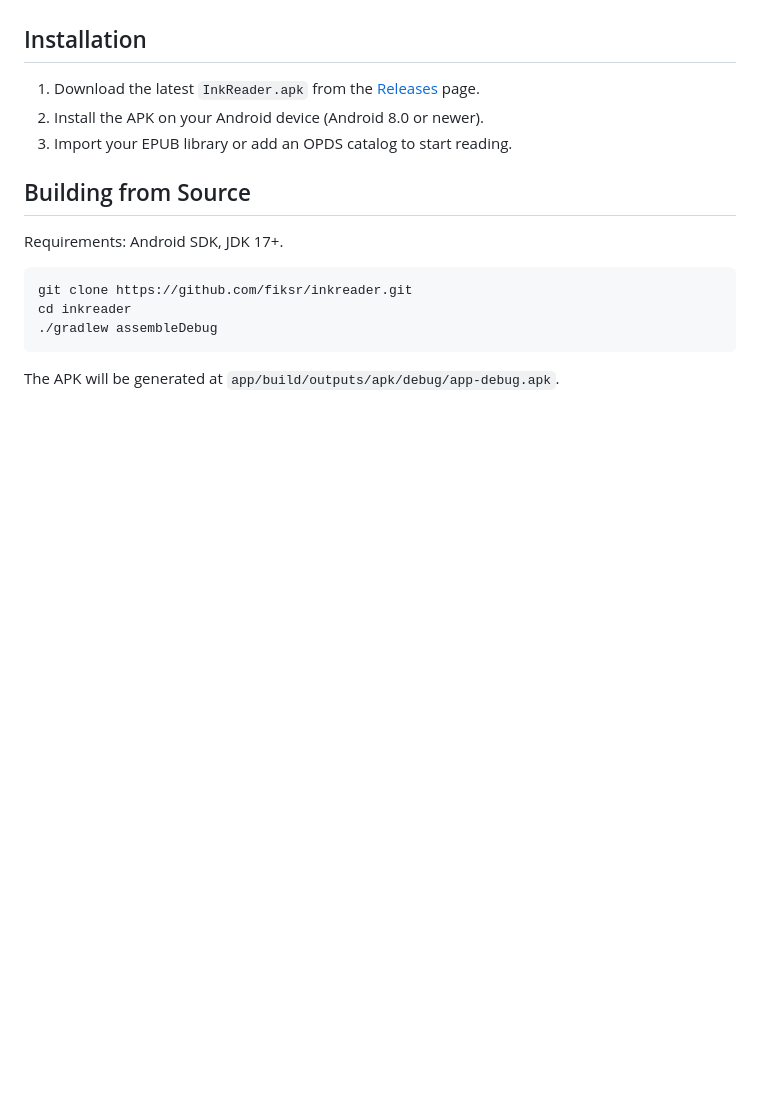
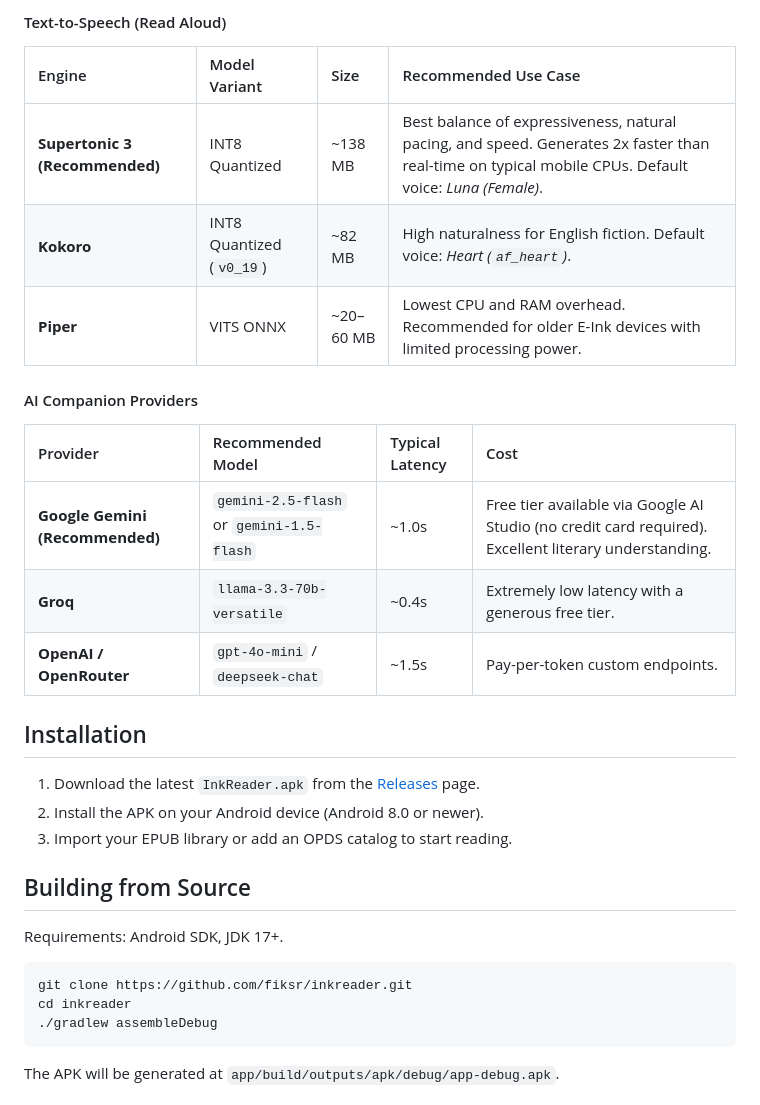
Before and after one commit to fiksr/inkreader, a Markdown page: README.md, the part around one of its changes. GitHub-like rendering; blank space fills up the shorter version.

```diff
--- a/README.md
+++ b/README.md
@@ -47,3 +76,17 @@ High-quality neural speech synthesis running entirely on-device without network
+#### Text-to-Speech (Read Aloud)
+| Engine | Model Variant | Size | Recommended Use Case |
+| :--- | :--- | :--- | :--- |
+| **Supertonic 3 (Recommended)** | INT8 Quantized | ~138 MB | Best balance of expressiveness, natural pacing, and speed. Generates 2x faster than real-time on typical mobile CPUs. Default voice: *Luna (Female)*. |
+| **Kokoro** | INT8 Quantized (`v0_19`) | ~82 MB | High naturalness for English fiction. Default voice: *Heart (`af_heart`)*. |
+| **Piper** | VITS ONNX | ~20–60 MB | Lowest CPU and RAM overhead. Recommended for older E-Ink devices with limited processing power. |
+
+#### AI Companion Providers
+| Provider | Recommended Model | Typical Latency | Cost |
+| :--- | :--- | :--- | :--- |
+| **Google Gemini (Recommended)** | `gemini-2.5-flash` or `gemini-1.5-flash` | ~1.0s | Free tier available via Google AI Studio (no credit card required). Excellent literary understanding. |
+| **Groq** | `llama-3.3-70b-versatile` | ~0.4s | Extremely low latency with a generous free tier. |
+| **OpenAI / OpenRouter** | `gpt-4o-mini` / `deepseek-chat` | ~1.5s | Pay-per-token custom endpoints. |
+
 ## Installation
 
 1. Download the latest `InkReader.apk` from the [Releases](https://github.com/fiksr/inkreader/releases) page.
```
Also changed, not shown: other parts of README.md (+29 -0 lines).
